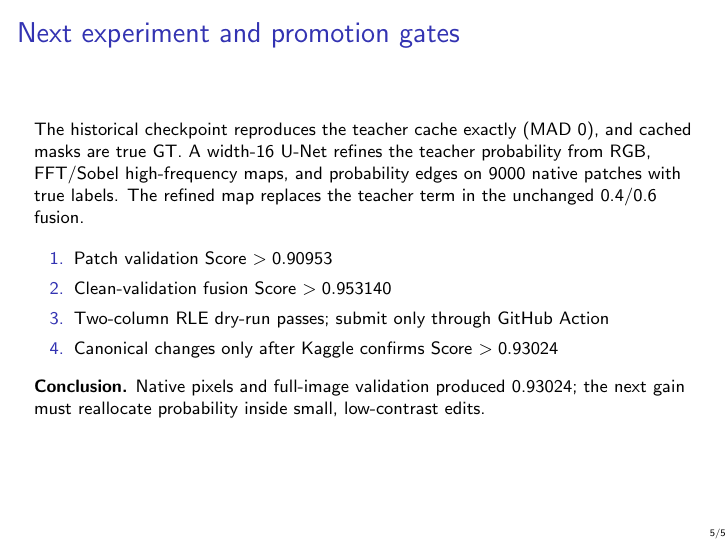
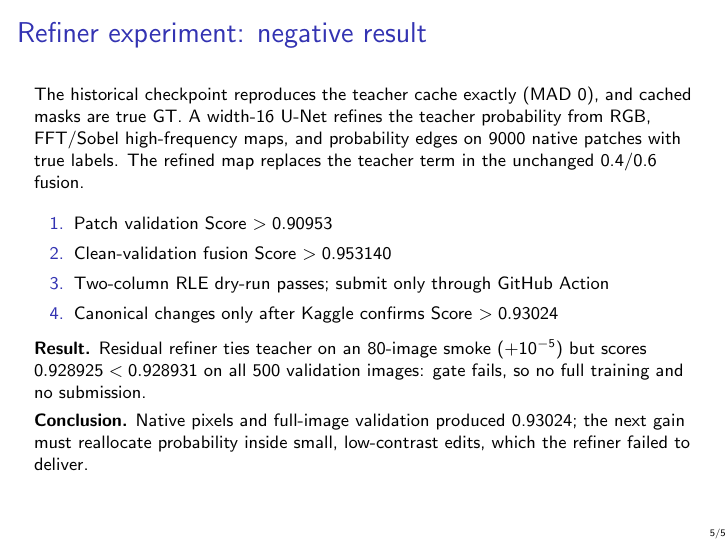
Before and after one commit to ayx-dg/aigc-edit-localization, LaTeX slides (slides/slides.tex): page 5 of 5. Compiled offline with pdfLaTeX.

Commit message:
Document failed refiner gate; keep canonical 0.93024

```diff
--- a/slides/slides.tex
+++ b/slides/slides.tex
@@ -121,7 +121,7 @@ Frozen semantic tokens add no localisation signal. Stop this direction.
 \end{columns}
 \end{frame}
 
-\begin{frame}{Next experiment and promotion gates}
+\begin{frame}{Refiner experiment: negative result}
 \small
 The historical checkpoint reproduces the teacher cache exactly (MAD 0), and cached masks are true GT. A width-16 U-Net refines the teacher probability from RGB, FFT/Sobel high-frequency maps, and probability edges on 9000 native patches with true labels. The refined map replaces the teacher term in the unchanged 0.4/0.6 fusion.
 \vspace{.2cm}
@@ -131,8 +131,11 @@ The historical checkpoint reproduces the teacher cache exactly (MAD 0), and cach
 \item Two-column RLE dry-run passes; submit only through GitHub Action
 \item Canonical changes only after Kaggle confirms Score $> 0.93024$
 \end{enumerate}
-\vspace{.15cm}
-\textbf{Conclusion.} Native pixels and full-image validation produced 0.93024; the next gain must reallocate probability inside small, low-contrast edits.
+\vspace{.1cm}
+\textbf{Result.} Residual refiner ties teacher on an 80-image smoke ($+10^{-5}$) but scores $0.928925 < 0.928931$ on all 500 validation images: gate fails, so no full training and no submission.
+
+\vspace{.1cm}
+\textbf{Conclusion.} Native pixels and full-image validation produced 0.93024; the next gain must reallocate probability inside small, low-contrast edits, which the refiner failed to deliver.
 \end{frame}
 
 \end{document}
```
Also changed, not shown: report/report.tex (+3 -1 lines), report/report.pdf, 1 other file.
